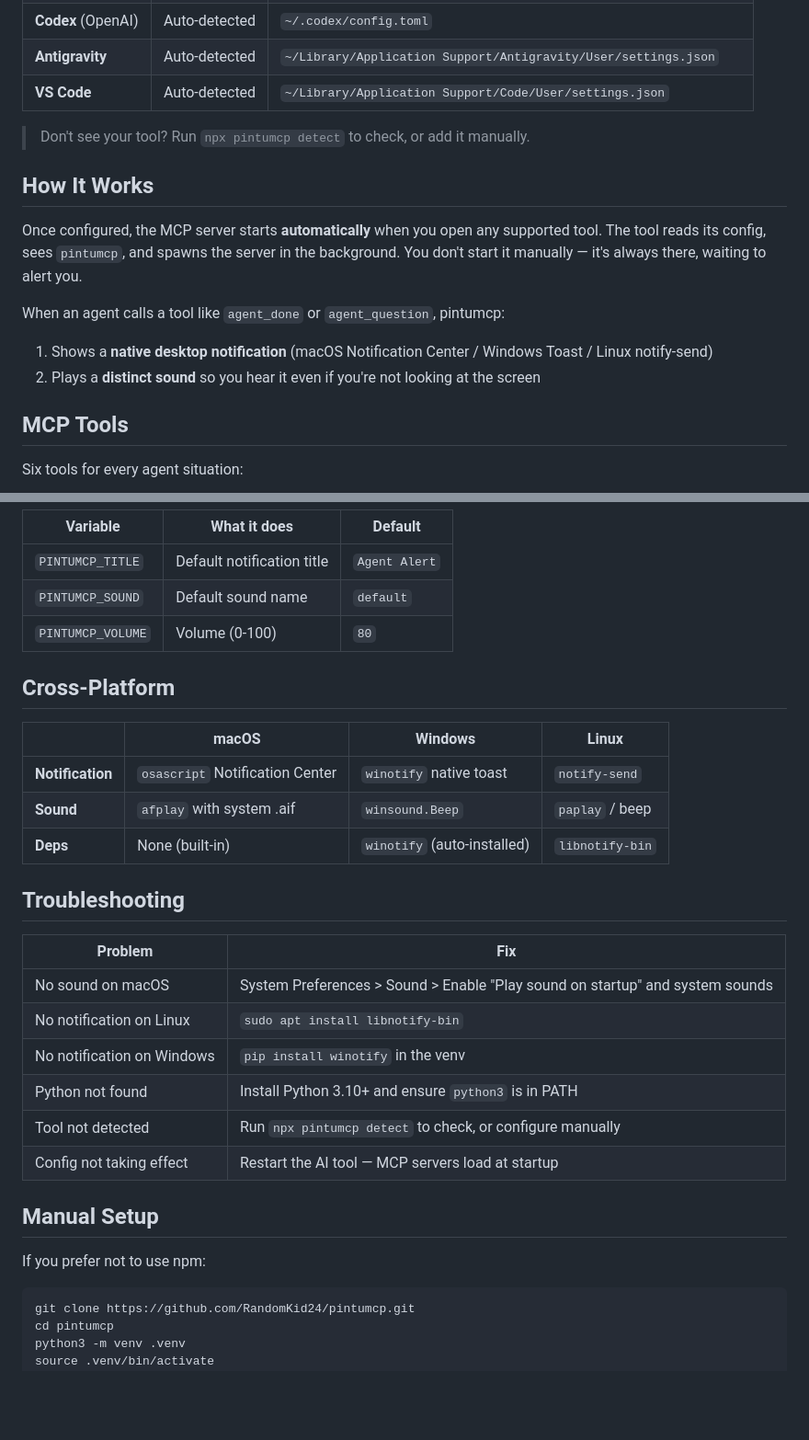
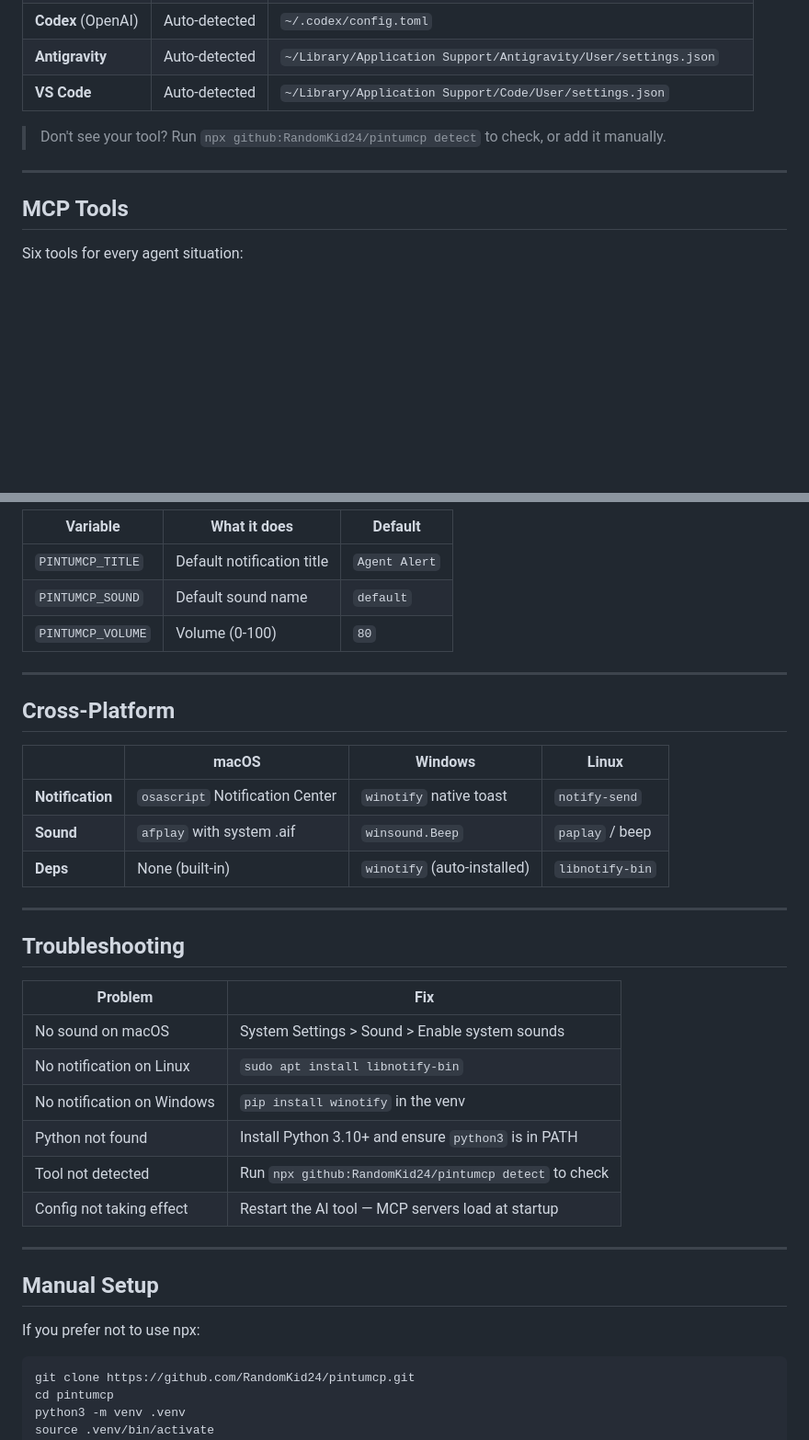
Before and after one commit to RandomKid24/pintumcp, a Markdown page: README.md, 2 parts joined by grey strips. Shown at 92% size. Rendered like a GitHub page; blank space fills up the shorter version.

````diff
--- a/README.md
+++ b/README.md
@@ -67,16 +80,9 @@ One command. That's it. This will:
 | **Antigravity** | Auto-detected | `~/Library/Application Support/Antigravity/User/settings.json` |
 | **VS Code** | Auto-detected | `~/Library/Application Support/Code/User/settings.json` |
 
-> Don't see your tool? Run `npx pintumcp detect` to check, or add it manually.
+> Don't see your tool? Run `npx github:RandomKid24/pintumcp detect` to check, or add it manually.
 
-## How It Works
-
-Once configured, the MCP server starts **automatically** when you open any supported tool. The tool reads its config, sees `pintumcp`, and spawns the server in the background. You don't start it manually — it's always there, waiting to alert you.
-
-When an agent calls a tool like `agent_done` or `agent_question`, pintumcp:
-
-1. Shows a **native desktop notification** (macOS Notification Center / Windows Toast / Linux notify-send)
-2. Plays a **distinct sound** so you hear it even if you're not looking at the screen
+---
 
 ## MCP Tools
 
@@ -162,6 +172,8 @@ export PINTUMCP_VOLUME=100
 | `PINTUMCP_SOUND` | Default sound name | `default` |
 | `PINTUMCP_VOLUME` | Volume (0-100) | `80` |
 
+---
+
 ## Cross-Platform
 
 | | macOS | Windows | Linux |
@@ -170,20 +182,24 @@ export PINTUMCP_VOLUME=100
 | **Sound** | `afplay` with system .aif | `winsound.Beep` | `paplay` / beep |
 | **Deps** | None (built-in) | `winotify` (auto-installed) | `libnotify-bin` |
 
+---
+
 ## Troubleshooting
 
 | Problem | Fix |
 |---------|-----|
-| No sound on macOS | System Preferences > Sound > Enable "Play sound on startup" and system sounds |
+| No sound on macOS | System Settings > Sound > Enable system sounds |
 | No notification on Linux | `sudo apt install libnotify-bin` |
 | No notification on Windows | `pip install winotify` in the venv |
 | Python not found | Install Python 3.10+ and ensure `python3` is in PATH |
-| Tool not detected | Run `npx pintumcp detect` to check, or configure manually |
+| Tool not detected | Run `npx github:RandomKid24/pintumcp detect` to check |
 | Config not taking effect | Restart the AI tool — MCP servers load at startup |
+
+---
 
 ## Manual Setup
 
-If you prefer not to use npm:
+If you prefer not to use npx:
 
 ```bash
 git clone https://github.com/RandomKid24/pintumcp.git
````
Also changed, not shown: other parts of README.md (+42 -21 lines).
